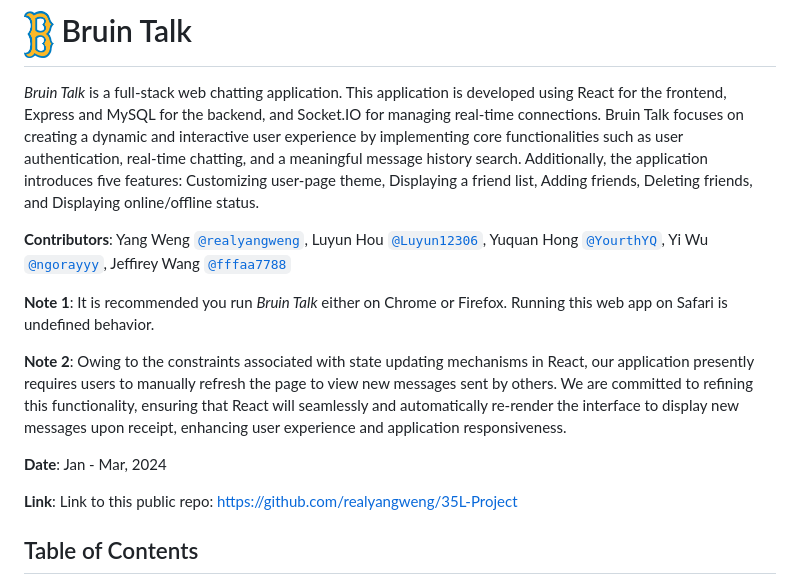
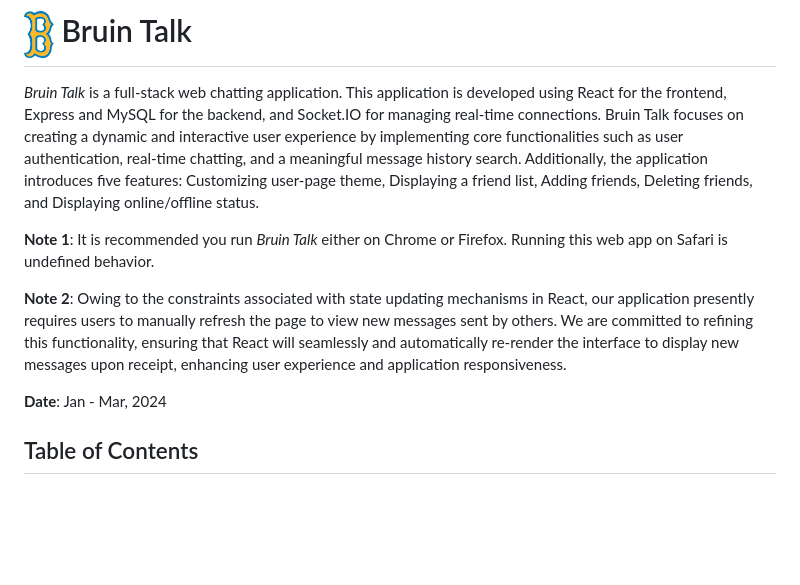
Before and after one commit to YourthYQ/Bruin-Talk, a Markdown page: README.md, the part around the change. Drawn GitHub-style; blank space fills up the shorter version.

Commit message:
Update README by removing contributor and repo links
Removed contributor links and repository link from README.

```diff
--- a/README.md
+++ b/README.md
@@ -1,15 +1,11 @@
 # <img src="./bruin-image.png" width=30px height=35px>  Bruin Talk
 *Bruin Talk* is a full-stack web chatting application. This application is developed using React for the frontend, Express and MySQL for the backend, and Socket.IO for managing real-time connections. Bruin Talk focuses on creating a dynamic and interactive user experience by implementing core functionalities such as user authentication, real-time chatting, and a meaningful message history search. Additionally, the application introduces five features: Customizing user-page theme, Displaying a friend list, Adding friends, Deleting friends, and Displaying online/offline status.
-
-**Contributors**: Yang Weng <a href="https://github.com/realyangweng">`@realyangweng`</a>, Luyun Hou <a href="https://github.com/Luyun12306">`@Luyun12306`</a>, Yuquan Hong <a href="https://github.com/YourthYQ">`@YourthYQ`</a>, Yi Wu <a href="https://github.com/ngorayyy">`@ngorayyy`</a>, Jeffirey Wang <a href="https://github.com/fffaa7788">`@fffaa7788`</a>
 
 **Note 1**: It is recommended you run *Bruin Talk* either on Chrome or Firefox. Running this web app on Safari is undefined behavior.
 
 **Note 2**: Owing to the constraints associated with state updating mechanisms in React, our application presently requires users to manually refresh the page to view new messages sent by others.  We are committed to refining this functionality, ensuring that React will seamlessly and automatically re-render the interface to display new messages upon receipt, enhancing user experience and application responsiveness.
 
 **Date**: Jan - Mar, 2024
-
-**Link**: Link to this public repo: https://github.com/realyangweng/35L-Project
 
 ## Table of Contents
 
```
